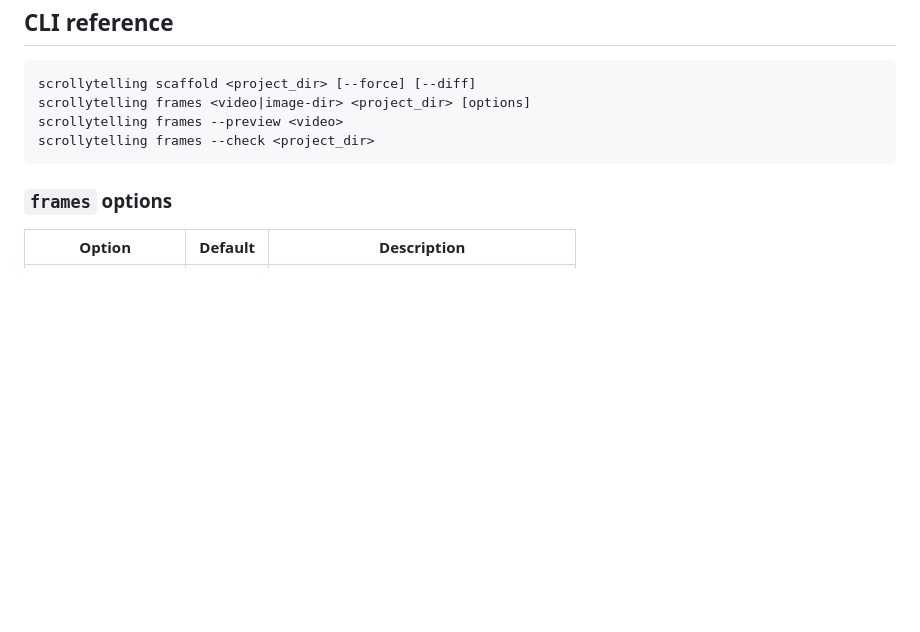
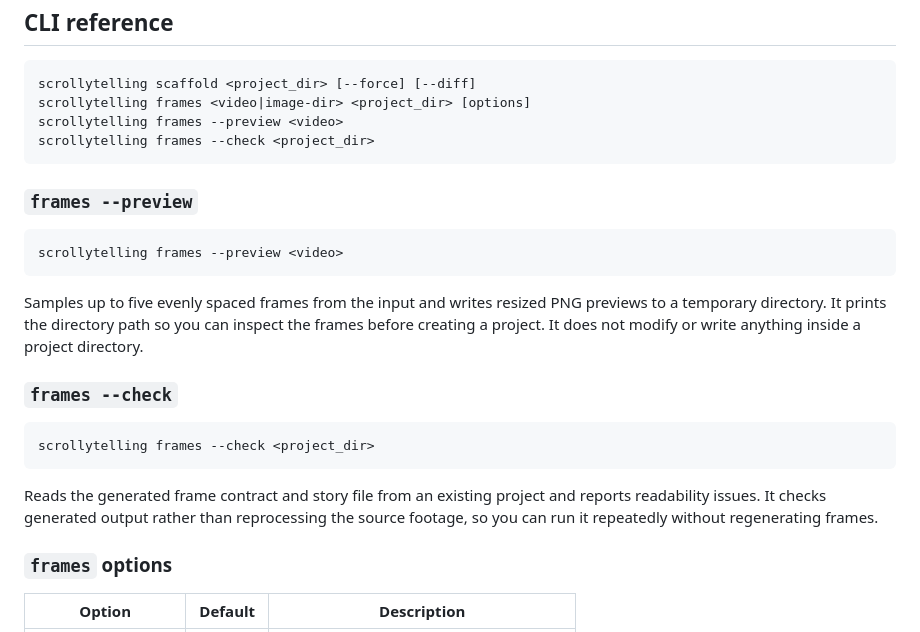
Before and after one commit to danhnm1203/scrollytelling, a Markdown page: README.md, the part around the change. GitHub-like rendering; blank space fills up the shorter version.

Commit message:
docs: explain frames --preview and --check

````diff
--- a/README.md
+++ b/README.md
@@ -308,6 +308,27 @@ scrollytelling frames --preview <video>
 scrollytelling frames --check <project_dir>
 ```
 
+### `frames --preview`
+
+```bash
+scrollytelling frames --preview <video>
+```
+
+Samples up to five evenly spaced frames from the input and writes resized PNG
+previews to a temporary directory. It prints the directory path so you can
+inspect the frames before creating a project. It does not modify or write
+anything inside a project directory.
+
+### `frames --check`
+
+```bash
+scrollytelling frames --check <project_dir>
+```
+
+Reads the generated frame contract and story file from an existing project and
+reports readability issues. It checks generated output rather than reprocessing
+the source footage, so you can run it repeatedly without regenerating frames.
+
 ### `frames` options
 
 | Option | Default | Description |
````
